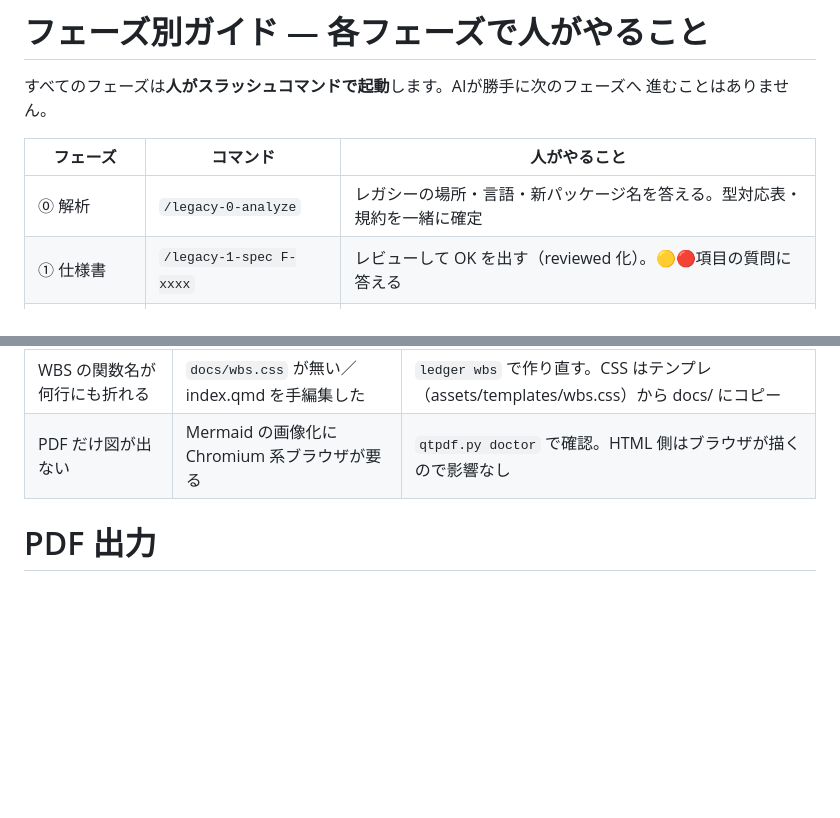
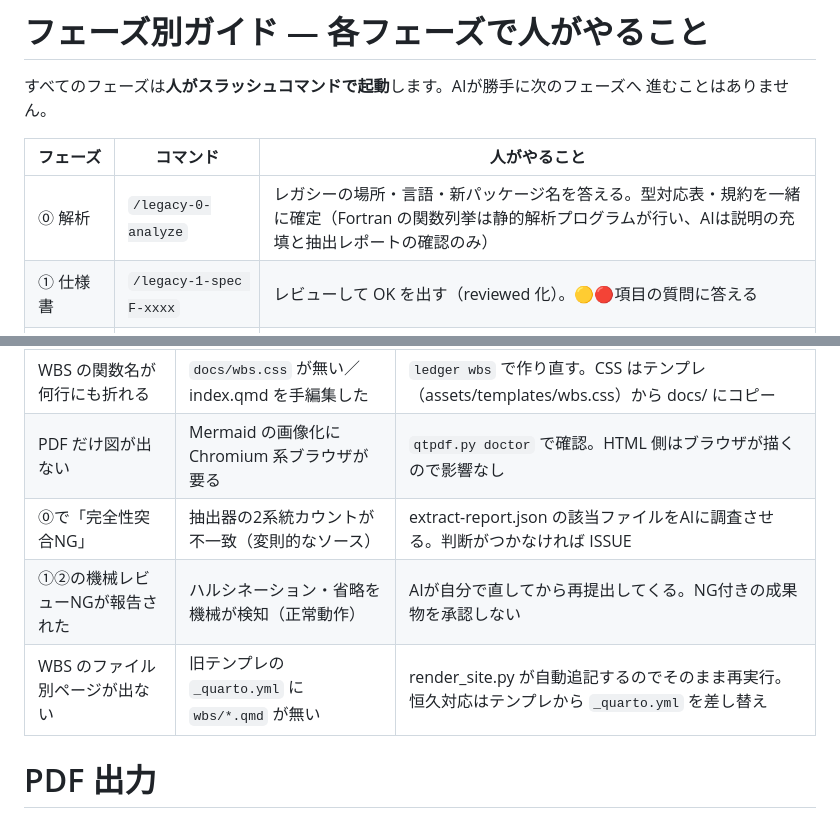
Before and after one commit to ctenopoma/skills, a Markdown page: legacy-reverse/MANUAL.md, 2 parts joined by grey strips. Drawn GitHub-style; blank space fills up the shorter version.

```diff
--- a/legacy-reverse/MANUAL.md
+++ b/legacy-reverse/MANUAL.md
@@ -85,7 +93,7 @@ Claude Code で `/legacy-reverse` を実行すると、セットアップ状態
 
 | フェーズ | コマンド | 人がやること |
 |---------|---------|-------------|
-| ⓪ 解析 | `/legacy-0-analyze` | レガシーの場所・言語・新パッケージ名を答える。型対応表・規約を一緒に確定 |
+| ⓪ 解析 | `/legacy-0-analyze` | レガシーの場所・言語・新パッケージ名を答える。型対応表・規約を一緒に確定（Fortran の関数列挙は静的解析プログラムが行い、AIは説明の充填と抽出レポートの確認のみ） |
 | ① 仕様書 | `/legacy-1-spec F-xxxx` | レビューして OK を出す（reviewed 化）。🟡🔴項目の質問に答える |
 | ② テスト仕様 | `/legacy-2-testspec F-xxxx` | ケース一覧と質問を見て承認（approved 化）。期待値の不明点に答える |
 | ③ テストコード | `/legacy-3-testcode F-xxxx` | 基本は見守り（完了時に freeze される） |
@@ -197,6 +249,9 @@ Rust(PyO3) 化のような大きな施策も、AIが4段階基準（CPUバウン
 | 図がソースのまま表示される | `quarto render docs` を直接叩いた | `render_site.py` で出し直す（Mermaid は影コピー経由でのみ描画される） |
 | WBS の関数名が何行にも折れる | `docs/wbs.css` が無い／index.qmd を手編集した | `ledger wbs` で作り直す。CSS はテンプレ（assets/templates/wbs.css）から docs/ にコピー |
 | PDF だけ図が出ない | Mermaid の画像化に Chromium 系ブラウザが要る | `qtpdf.py doctor` で確認。HTML 側はブラウザが描くので影響なし |
+| ⓪で「完全性突合NG」 | 抽出器の2系統カウントが不一致（変則的なソース） | extract-report.json の該当ファイルをAIに調査させる。判断がつかなければ ISSUE |
+| ①②の機械レビューNGが報告された | ハルシネーション・省略を機械が検知（正常動作） | AIが自分で直してから再提出してくる。NG付きの成果物を承認しない |
+| WBS のファイル別ページが出ない | 旧テンプレの `_quarto.yml` に `wbs/*.qmd` が無い | render_site.py が自動追記するのでそのまま再実行。恒久対応はテンプレから `_quarto.yml` を差し替え |
 
 # PDF 出力
 
```
Also changed, not shown: other parts of legacy-reverse/MANUAL.md (+58 -4 lines), legacy-reverse/QUICKREF.md (added, +86 -0 lines), legacy-reverse/assets/manual/wbs-large.png (added), 4 other files.
